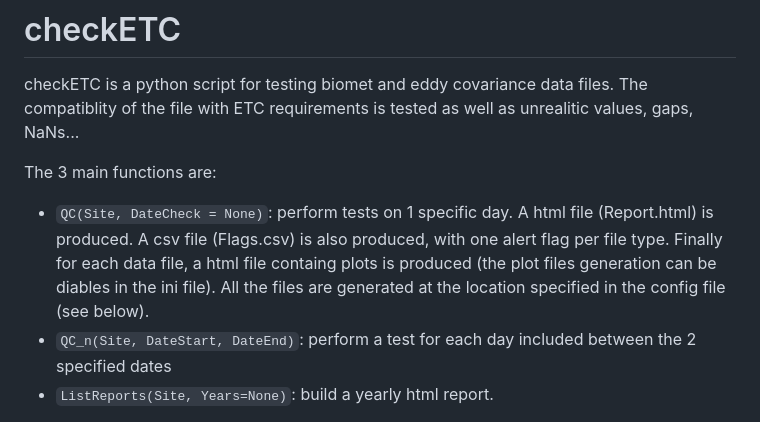
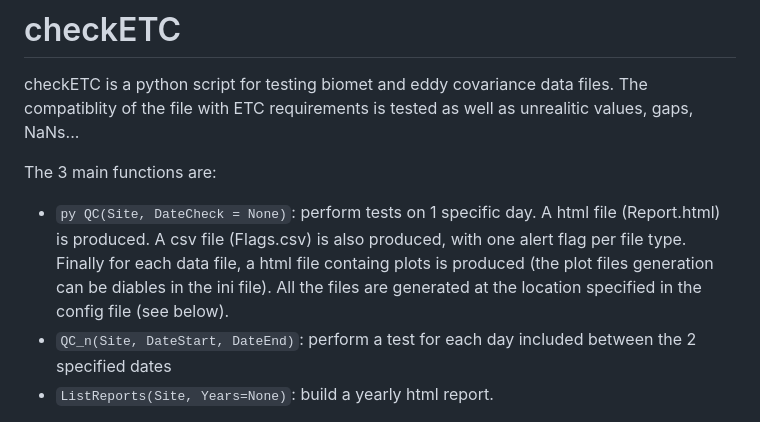
Before and after one commit to EricLarmanou/checkETC, a Markdown page: README.md, the part around one of its changes. GitHub-like rendering.

````diff
--- a/README.md
+++ b/README.md
@@ -2,7 +2,7 @@
 checkETC is a python script for testing biomet and eddy covariance data files. The compatiblity of the file with ETC requirements is tested as well as unrealitic values, gaps, NaNs...
 
 The 3 main functions are:
-- ```QC(Site, DateCheck = None)```: perform tests on 1 specific day. A html file (Report.html) is produced. A csv file (Flags.csv) is also produced, with one alert flag per file type. Finally for each data file, a html file containg plots is produced (the plot files generation can be diables in the ini file). All the files are generated at the location specified in the config file (see below).
+- ```py QC(Site, DateCheck = None)```: perform tests on 1 specific day. A html file (Report.html) is produced. A csv file (Flags.csv) is also produced, with one alert flag per file type. Finally for each data file, a html file containg plots is produced (the plot files generation can be diables in the ini file). All the files are generated at the location specified in the config file (see below).
 - ```QC_n(Site, DateStart, DateEnd)```: perform a test for each day included between the 2 specified dates
 - ```ListReports(Site, Years=None)```: build a yearly html report.
 
````
Also changed, not shown: other parts of README.md (+8 -8 lines).
